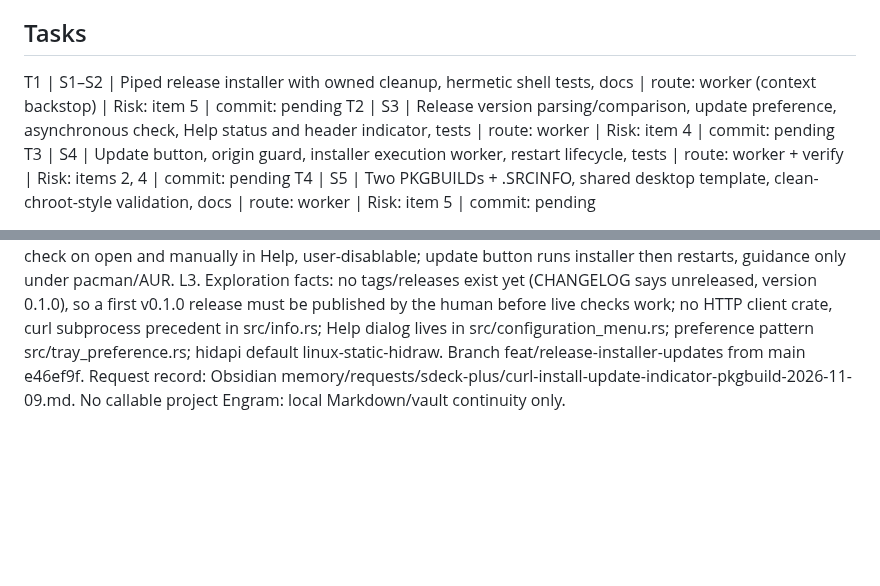
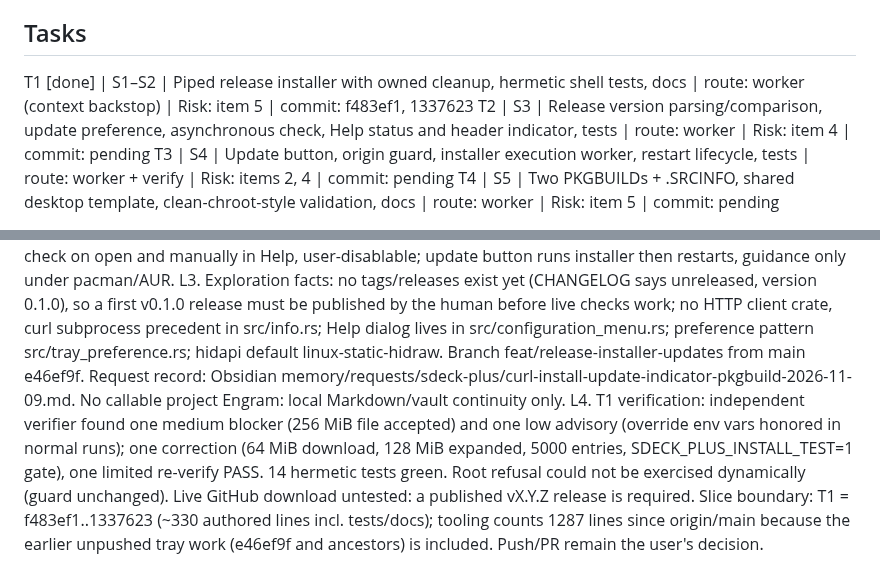
Before and after one commit to aldosilvestre/sdeck-plus, a Markdown page: odd/tasks/streamdeck-plus-release-installer-updates.md, 2 parts joined by grey strips. GitHub-like rendering; blank space fills up the shorter version.

Commit message:
docs(odd): record installer verification

```diff
--- a/odd/tasks/streamdeck-plus-release-installer-updates.md
+++ b/odd/tasks/streamdeck-plus-release-installer-updates.md
@@ -10,7 +10,7 @@ S4. “El boton para actualizar debera estar en la seccion de ayuda.” Contract
 S5. “Preparar los pkgbuild necesarios para que pueda publicarse a posterior en aur.” Contract: packaging/aur/sdeck-plus (pinned release tarball, sha256) and packaging/aur/sdeck-plus-git (VCS source, pkgver()), each with PKGBUILD and .SRCINFO, correct /usr paths (binary, desktop file, icon, MIT license), dependencies validated in a clean build; nothing is published or pushed.
 
 ## Tasks
-T1 | S1–S2 | Piped release installer with owned cleanup, hermetic shell tests, docs | route: worker (context backstop) | Risk: item 5 | commit: pending
+T1 [done] | S1–S2 | Piped release installer with owned cleanup, hermetic shell tests, docs | route: worker (context backstop) | Risk: item 5 | commit: f483ef1, 1337623
 T2 | S3 | Release version parsing/comparison, update preference, asynchronous check, Help status and header indicator, tests | route: worker | Risk: item 4 | commit: pending
 T3 | S4 | Update button, origin guard, installer execution worker, restart lifecycle, tests | route: worker + verify | Risk: items 2, 4 | commit: pending
 T4 | S5 | Two PKGBUILDs + .SRCINFO, shared desktop template, clean-chroot-style validation, docs | route: worker | Risk: item 5 | commit: pending
@@ -23,3 +23,4 @@ Segundo: La aplicación debera tener un indicador que hay una version mas recien
 Tercero: Preparar los pkgbuild necesarios para que pueda publicarse a posterior en aur.
 L2. Human choices: install per user in ~/.local; GitHub Releases of aldosilvestre/sdeck-plus; check on open and manually in Help, user-disablable; update button runs installer then restarts, guidance only under pacman/AUR.
 L3. Exploration facts: no tags/releases exist yet (CHANGELOG says unreleased, version 0.1.0), so a first v0.1.0 release must be published by the human before live checks work; no HTTP client crate, curl subprocess precedent in src/info.rs; Help dialog lives in src/configuration_menu.rs; preference pattern src/tray_preference.rs; hidapi default linux-static-hidraw. Branch feat/release-installer-updates from main e46ef9f. Request record: Obsidian memory/requests/sdeck-plus/curl-install-update-indicator-pkgbuild-2026-11-09.md. No callable project Engram: local Markdown/vault continuity only.
+L4. T1 verification: independent verifier found one medium blocker (256 MiB file accepted) and one low advisory (override env vars honored in normal runs); one correction (64 MiB download, 128 MiB expanded, 5000 entries, SDECK_PLUS_INSTALL_TEST=1 gate), one limited re-verify PASS. 14 hermetic tests green. Root refusal could not be exercised dynamically (guard unchanged). Live GitHub download untested: a published vX.Y.Z release is required. Slice boundary: T1 = f483ef1..1337623 (~330 authored lines incl. tests/docs); tooling counts 1287 lines since origin/main because the earlier unpushed tray work (e46ef9f and ancestors) is included. Push/PR remain the user's decision.
```
